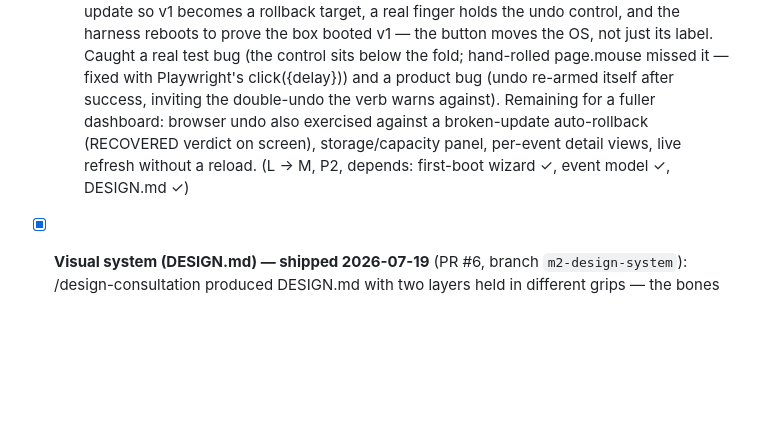
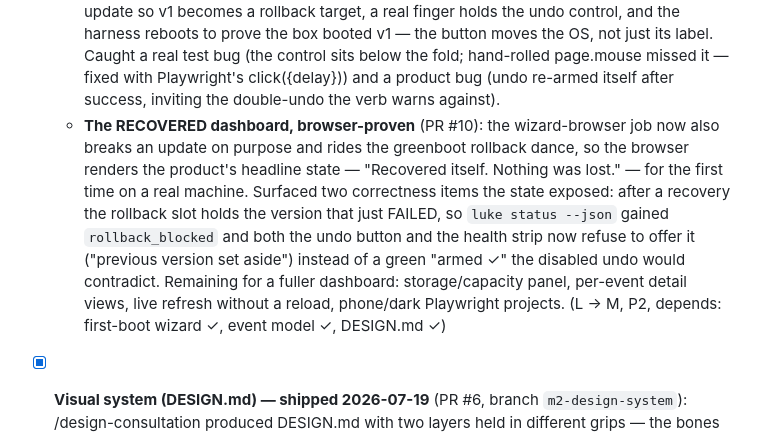
Before and after one commit to lukehemmin/LukeNasOS, a Markdown page: TODOS.md, the part around the change. Rendered like a GitHub page; blank space fills up the shorter version.

Commit message:
docs(todos): RECOVERED dashboard slice shipped (PR #10)
Co-Authored-By: Claude Fable 5 <noreply@anthropic.com>

```diff
--- a/TODOS.md
+++ b/TODOS.md
@@ -146,10 +146,17 @@ browser-side proof and the polish around it:
     label. Caught a real test bug (the control sits below the fold; hand-rolled page.mouse
     missed it — fixed with Playwright's click({delay})) and a product bug (undo re-armed
     itself after success, inviting the double-undo the verb warns against).
-  Remaining for a fuller dashboard: browser undo also exercised against a broken-update
-  auto-rollback (RECOVERED verdict on screen), storage/capacity panel, per-event detail
-  views, live refresh without a reload. (L → M, P2, depends: first-boot wizard ✓, event
-  model ✓, DESIGN.md ✓)
+  - **The RECOVERED dashboard, browser-proven** (PR #10): the wizard-browser job now also
+    breaks an update on purpose and rides the greenboot rollback dance, so the browser
+    renders the product's headline state — "Recovered itself. Nothing was lost." — for the
+    first time on a real machine. Surfaced two correctness items the state exposed: after a
+    recovery the rollback slot holds the version that just FAILED, so `luke status --json`
+    gained `rollback_blocked` and both the undo button and the health strip now refuse to
+    offer it ("previous version set aside") instead of a green "armed ✓" the disabled undo
+    would contradict.
+  Remaining for a fuller dashboard: storage/capacity panel, per-event detail views, live
+  refresh without a reload, phone/dark Playwright projects. (L → M, P2, depends: first-boot
+  wizard ✓, event model ✓, DESIGN.md ✓)
 
 - [x] **Visual system (DESIGN.md) — shipped 2026-07-19** (PR #6, branch
   `m2-design-system`): /design-consultation produced DESIGN.md with two layers held in
```
